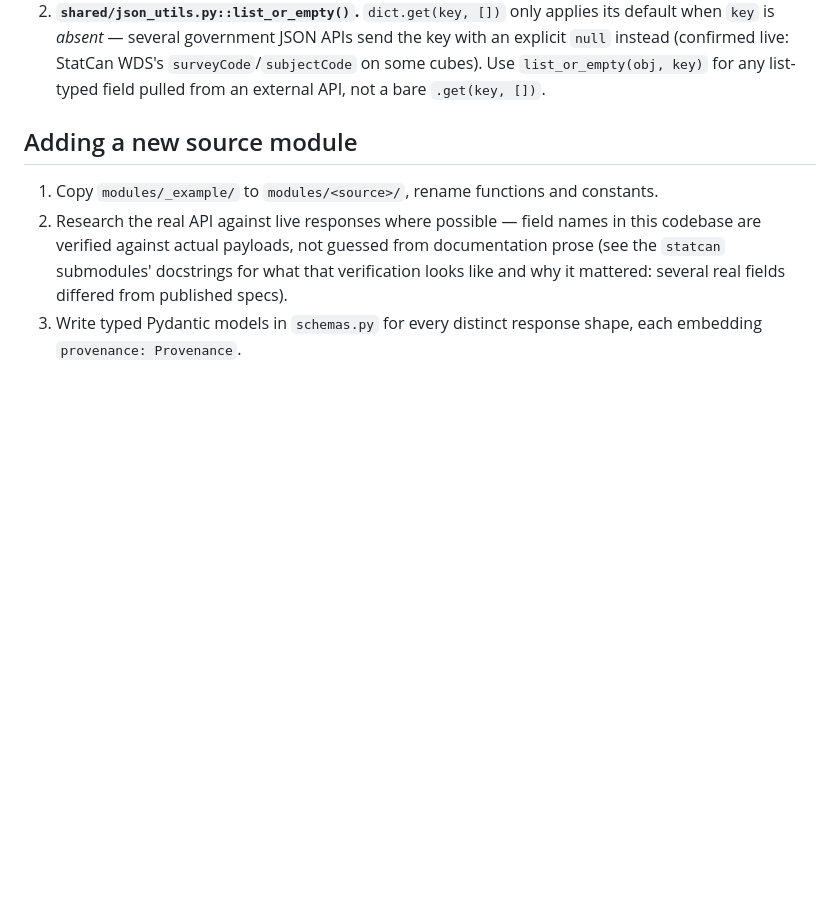
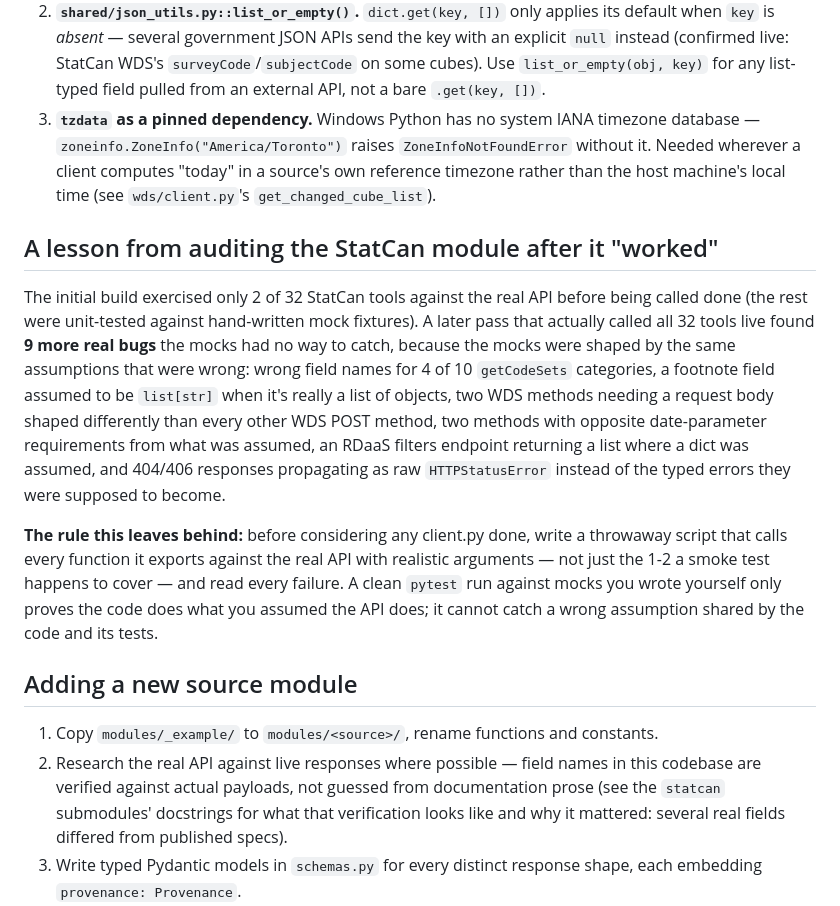
Before and after one commit to dsanchezp18/maplestats-mcp, a Markdown page: AGENTS.md, the part around the change. Rendered like a GitHub page; blank space fills up the shorter version.

Commit message:
docs: record the live-audit lesson from the StatCan bug-fixing pass
Adds tzdata to the "looks removable but isn't" list, and a new section
on why the initial build's mocked tests missed 9 real bugs that a
throwaway script calling all 32 tools live caught immediately: the
mocks were shaped by the same wrong assumptions as the code they were
testing. States the rule this leaves for every future module: exercise
every exported client.py function against the real API before calling
it done, not just the 1-2 a smoke test happens to cover.

Co-Authored-By: Claude Sonnet 5 <noreply@anthropic.com>

```diff
--- a/AGENTS.md
+++ b/AGENTS.md
@@ -91,6 +91,36 @@ success to a client checking `isError`.
    (confirmed live: StatCan WDS's `surveyCode`/`subjectCode` on some
    cubes). Use `list_or_empty(obj, key)` for any list-typed field
    pulled from an external API, not a bare `.get(key, [])`.
+3. **`tzdata` as a pinned dependency.** Windows Python has no system
+   IANA timezone database — `zoneinfo.ZoneInfo("America/Toronto")`
+   raises `ZoneInfoNotFoundError` without it. Needed wherever a client
+   computes "today" in a source's own reference timezone rather than
+   the host machine's local time (see `wds/client.py`'s
+   `get_changed_cube_list`).
+
+## A lesson from auditing the StatCan module after it "worked"
+
+The initial build exercised only 2 of 32 StatCan tools against the
+real API before being called done (the rest were unit-tested against
+hand-written mock fixtures). A later pass that actually called all 32
+tools live found **9 more real bugs** the mocks had no way to catch,
+because the mocks were shaped by the same assumptions that were wrong:
+wrong field names for 4 of 10 `getCodeSets` categories, a footnote
+field assumed to be `list[str]` when it's really a list of objects,
+two WDS methods needing a request body shaped differently than every
+other WDS POST method, two methods with opposite date-parameter
+requirements from what was assumed, an RDaaS filters endpoint
+returning a list where a dict was assumed, and 404/406 responses
+propagating as raw `HTTPStatusError` instead of the typed errors they
+were supposed to become.
+
+**The rule this leaves behind:** before considering any client.py
+done, write a throwaway script that calls every function it exports
+against the real API with realistic arguments — not just the 1-2 a
+smoke test happens to cover — and read every failure. A clean
+`pytest` run against mocks you wrote yourself only proves the code
+does what you assumed the API does; it cannot catch a wrong
+assumption shared by the code and its tests.
 
 ## Adding a new source module
 
```
